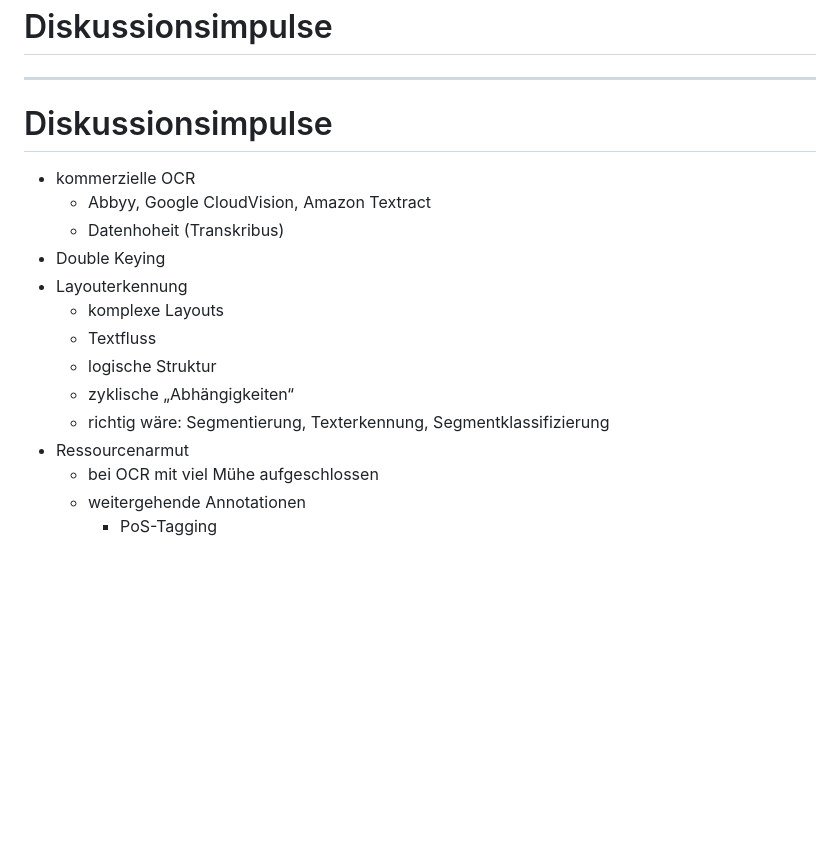
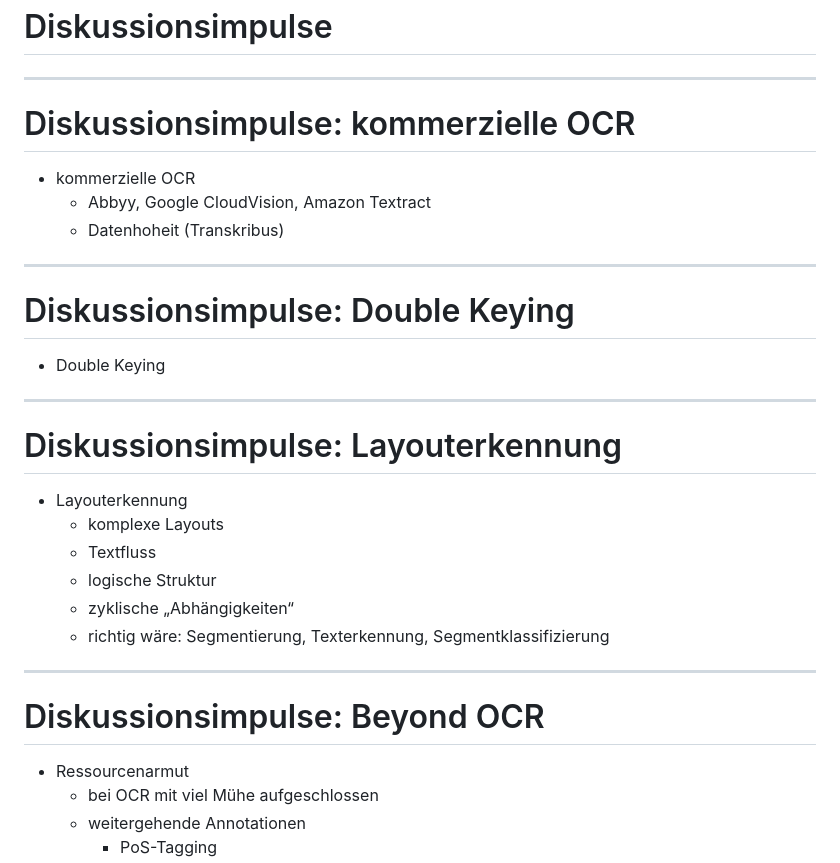
Before and after one commit to wrznr/ocr-ressourcenarme-sprachen-2023, a Markdown page: content.md, the part around one of its changes. GitHub-like rendering; blank space fills up the shorter version.

```diff
--- a/content.md
+++ b/content.md
@@ -1018,18 +1022,34 @@ count: false
 
 ---
 
-# Diskussionsimpulse
+# Diskussionsimpulse: kommerzielle OCR
 
 - kommerzielle OCR
    + Abbyy, Google CloudVision, Amazon Textract
    + Datenhoheit (Transkribus)
+
+---
+
+# Diskussionsimpulse: Double Keying
+
 - Double Keying
+
+
+---
+
+# Diskussionsimpulse: Layouterkennung
+
 - Layouterkennung
     + komplexe Layouts
     + Textfluss
     + logische Struktur
     + zyklische „Abhängigkeiten“
     + richtig wäre: Segmentierung, Texterkennung, Segmentklassifizierung
+
+---
+
+# Diskussionsimpulse: Beyond OCR
+
 - Ressourcenarmut
     + bei OCR mit viel Mühe aufgeschlossen
     + weitergehende Annotationen
```
Also changed, not shown: other parts of content.md (+4 -0 lines).
